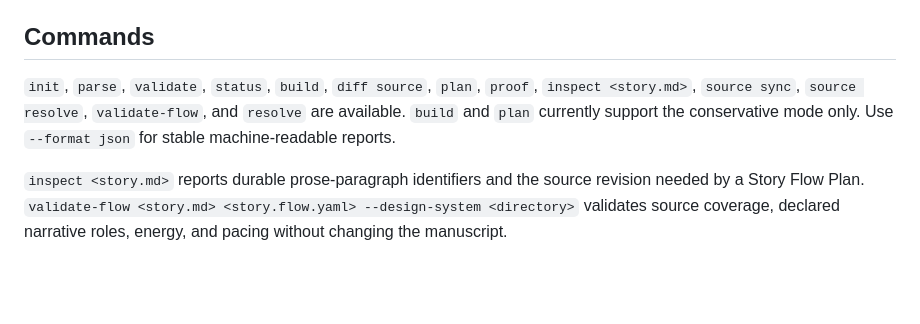
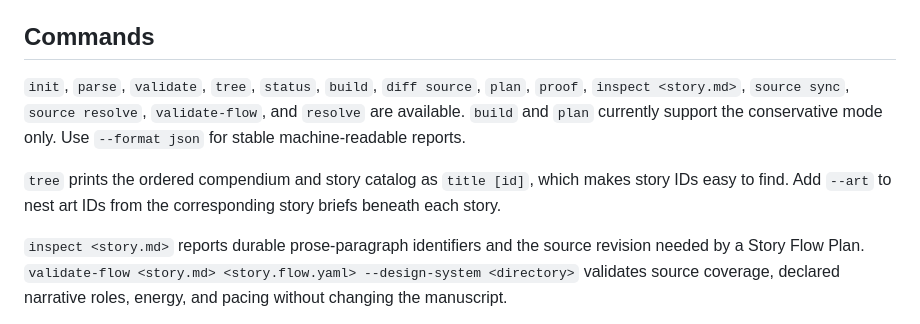
Before and after one commit to timperrett/compositor, a Markdown page: README.md, the part around the change. GitHub-like rendering; blank space fills up the shorter version.

Commit message:
docs: update the README with tree command

```diff
--- a/README.md
+++ b/README.md
@@ -18,10 +18,14 @@ for example `<!-- anchor: story-opening -->` or `<!-- layout: full-page -->`.
 
 ## Commands
 
-`init`, `parse`, `validate`, `status`, `build`, `diff source`, `plan`, `proof`,
+`init`, `parse`, `validate`, `tree`, `status`, `build`, `diff source`, `plan`, `proof`,
 `inspect <story.md>`, `source sync`, `source resolve`, `validate-flow`, and `resolve` are available. `build` and `plan` currently support
 the conservative mode only. Use `--format json` for stable machine-readable
 reports.
+
+`tree` prints the ordered compendium and story catalog as `title [id]`, which
+makes story IDs easy to find. Add `--art` to nest art IDs from the corresponding
+story briefs beneath each story.
 
 `inspect <story.md>` reports durable prose-paragraph identifiers and the source
 revision needed by a Story Flow Plan. `validate-flow <story.md> <story.flow.yaml>
```
